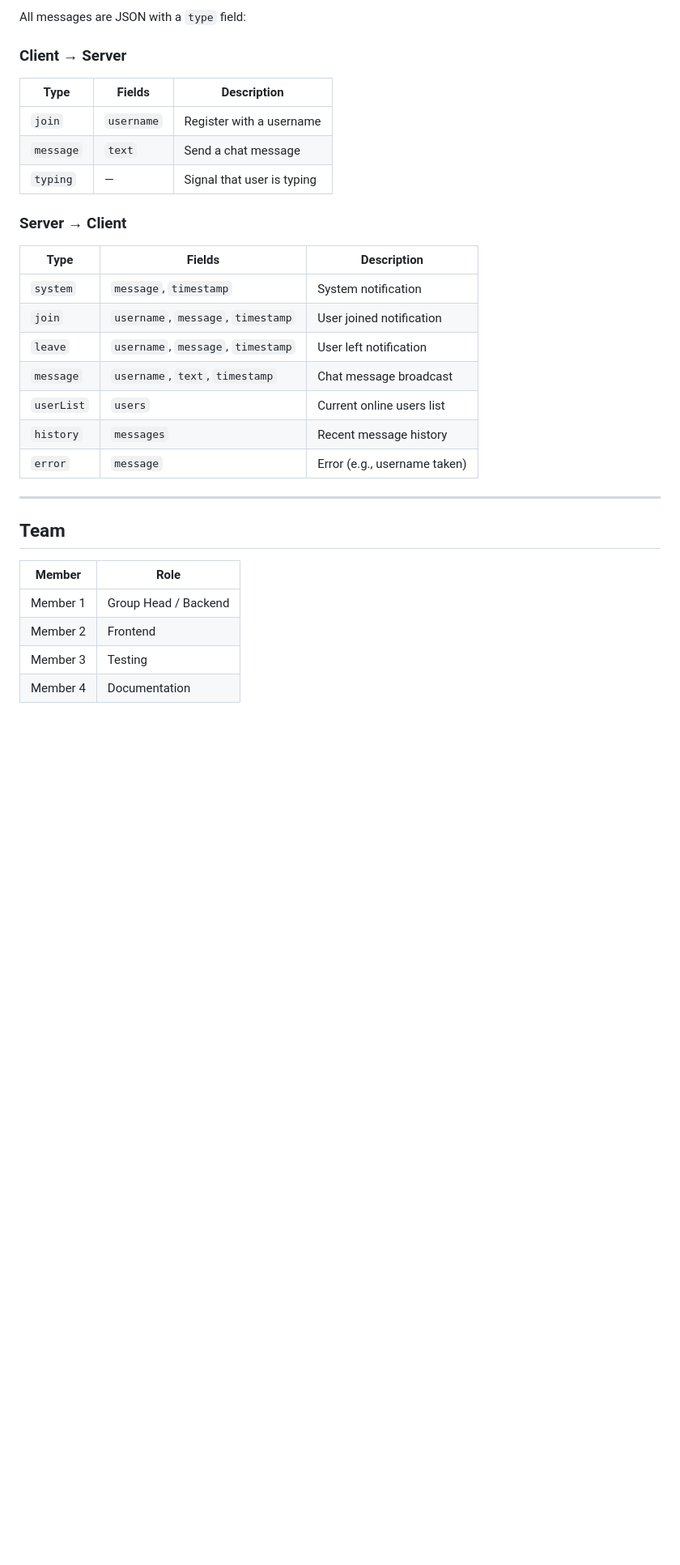
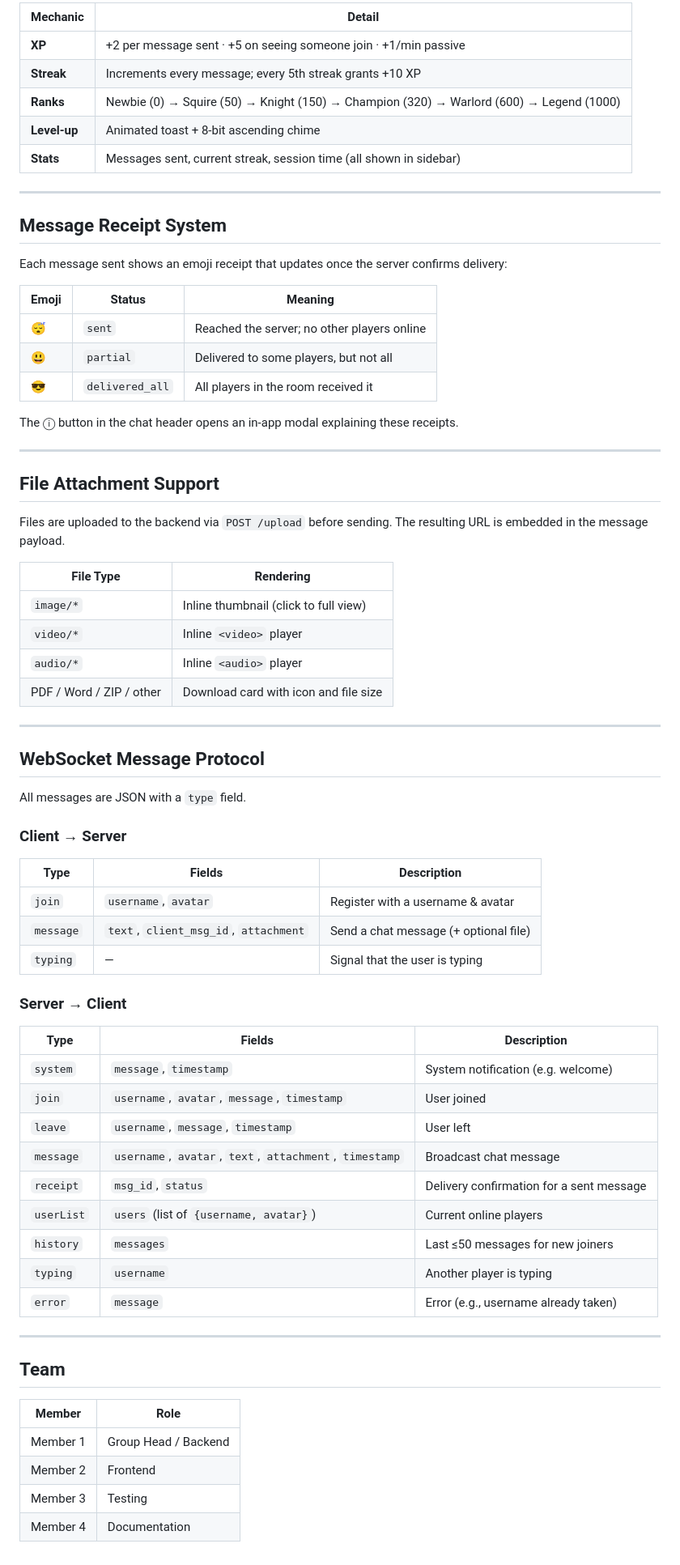
Before and after one commit to harshitap1305/group-chat-app, a Markdown page: README.md, the part around one of its changes. Shown at 81% size. Drawn GitHub-style; blank space fills up the shorter version.

```diff
--- a/README.md
+++ b/README.md
@@ -153,31 +177,74 @@ The frontend automatically connects to the backend WebSocket at `ws://localhost:
 
-All messages are JSON with a `type` field:
+| Mechanic      | Detail                                                   |
+|---------------|----------------------------------------------------------|
+| **XP**        | +2 per message sent · +5 on seeing someone join · +1/min passive |
+| **Streak**    | Increments every message; every 5th streak grants +10 XP |
+| **Ranks**     | Newbie (0) → Squire (50) → Knight (150) → Champion (320) → Warlord (600) → Legend (1000) |
+| **Level-up**  | Animated toast + 8-bit ascending chime                   |
+| **Stats**     | Messages sent, current streak, session time (all shown in sidebar) |
+
+---
+
+## Message Receipt System
+
+Each message sent shows an emoji receipt that updates once the server confirms delivery:
+
+| Emoji | Status        | Meaning                                      |
+|-------|---------------|----------------------------------------------|
+| 😴    | `sent`        | Reached the server; no other players online  |
+| 😃    | `partial`     | Delivered to some players, but not all       |
+| 😎    | `delivered_all` | All players in the room received it        |
+
+The ⓘ button in the chat header opens an in-app modal explaining these receipts.
+
+---
+
+## File Attachment Support
+
+Files are uploaded to the backend via `POST /upload` before sending. The resulting URL is embedded in the message payload.
+
+| File Type     | Rendering                            |
+|---------------|--------------------------------------|
+| `image/*`     | Inline thumbnail (click to full view)|
+| `video/*`     | Inline `<video>` player              |
+| `audio/*`     | Inline `<audio>` player              |
+| PDF / Word / ZIP / other | Download card with icon and file size |
+
+---
+
+## WebSocket Message Protocol
+
+All messages are JSON with a `type` field.
 
 ### Client → Server
-| Type      | Fields     | Description              |
-|-----------|------------|--------------------------|
-| `join`    | `username` | Register with a username |
-| `message` | `text`     | Send a chat message      |
-| `typing`  | —          | Signal that user is typing |
+
+| Type      | Fields                                      | Description                        |
+|-----------|---------------------------------------------|------------------------------------|
+| `join`    | `username`, `avatar`                        | Register with a username & avatar  |
+| `message` | `text`, `client_msg_id`, `attachment`       | Send a chat message (+ optional file) |
+| `typing`  | —                                           | Signal that the user is typing     |
 
 ### Server → Client
-| Type       | Fields                             | Description                   |
-|------------|------------------------------------|-------------------------------|
-| `system`   | `message`, `timestamp`             | System notification           |
-| `join`     | `username`, `message`, `timestamp` | User joined notification      |
-| `leave`    | `username`, `message`, `timestamp` | User left notification        |
-| `message`  | `username`, `text`, `timestamp`    | Chat message broadcast        |
-| `userList` | `users`                            | Current online users list     |
-| `history`  | `messages`                         | Recent message history        |
-| `error`    | `message`                          | Error (e.g., username taken)  |
+
+| Type          | Fields                                            | Description                          |
+|---------------|---------------------------------------------------|--------------------------------------|
+| `system`      | `message`, `timestamp`                            | System notification (e.g. welcome)   |
+| `join`        | `username`, `avatar`, `message`, `timestamp`      | User joined                          |
+| `leave`       | `username`, `message`, `timestamp`                | User left                            |
+| `message`     | `username`, `avatar`, `text`, `attachment`, `timestamp` | Broadcast chat message         |
+| `receipt`     | `msg_id`, `status`                                | Delivery confirmation for a sent message |
+| `userList`    | `users` (list of `{username, avatar}`)            | Current online players               |
+| `history`     | `messages`                                        | Last ≤50 messages for new joiners    |
+| `typing`      | `username`                                        | Another player is typing             |
+| `error`       | `message`                                         | Error (e.g., username already taken) |
 
 ---
 
 ## Team
 
-| Member | Role |
-|--------|------|
-| Member 1 | Group Head / Backend |
-| Member 2 | Frontend |
-| Member 3 | Testing |
-| Member 4 | Documentation |
+| Member   | Role                    |
+|----------|-------------------------|
+| Member 1 | Group Head / Backend    |
+| Member 2 | Frontend                |
+| Member 3 | Testing                 |
+| Member 4 | Documentation           |
```
Also changed, not shown: other parts of README.md (+85 -61 lines).
